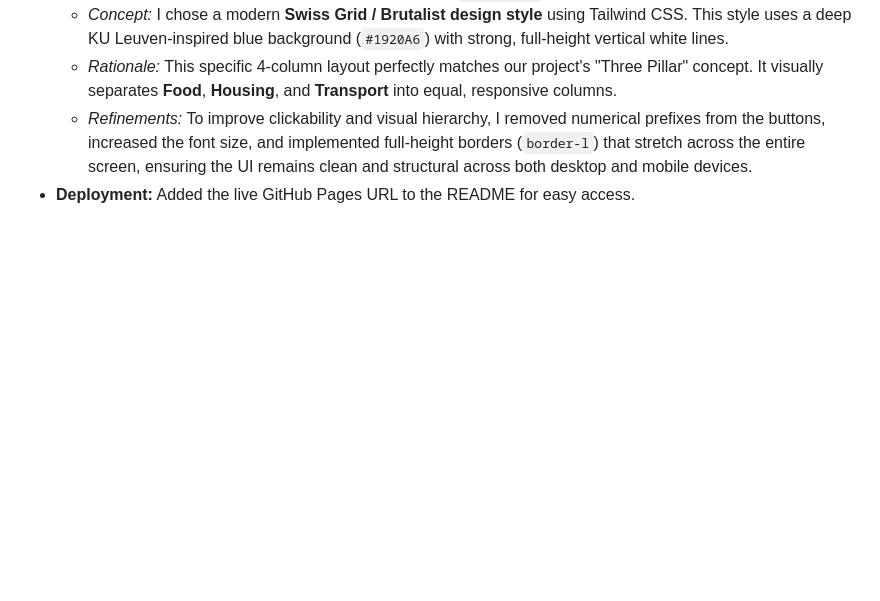
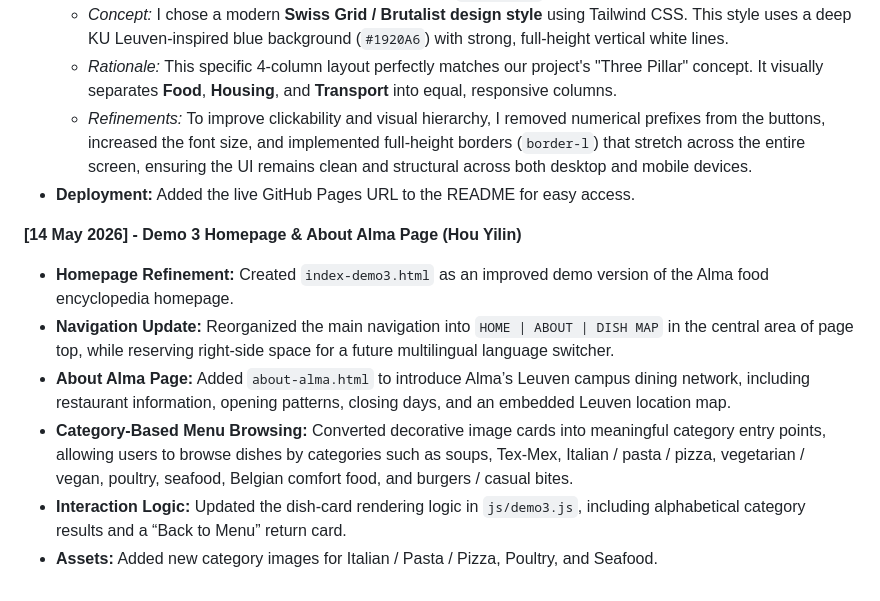
Before and after one commit to KULeuven-WebInfoSys-LeuvenLife-2026/leuvenlife-web, a Markdown page: README.md, the part around the change. GitHub-like rendering; blank space fills up the shorter version.

```diff
--- a/README.md
+++ b/README.md
@@ -131,3 +131,12 @@ As the core architect for the Food module, I engineered the end-to-end data pipe
     * *Rationale:* This specific 4-column layout perfectly matches our project's "Three Pillar" concept. It visually separates **Food**, **Housing**, and **Transport** into equal, responsive columns.
     * *Refinements:* To improve clickability and visual hierarchy, I removed numerical prefixes from the buttons, increased the font size, and implemented full-height borders (`border-l`) that stretch across the entire screen, ensuring the UI remains clean and structural across both desktop and mobile devices.
 * **Deployment:** Added the live GitHub Pages URL to the README for easy access.
+
+**[14 May 2026] - Demo 3 Homepage & About Alma Page (Hou Yilin)**
+
+* **Homepage Refinement:** Created `index-demo3.html` as an improved demo version of the Alma food encyclopedia homepage.
+* **Navigation Update:** Reorganized the main navigation into `HOME | ABOUT | DISH MAP` in the central area of page top, while reserving right-side space for a future multilingual language switcher.
+* **About Alma Page:** Added `about-alma.html` to introduce Alma’s Leuven campus dining network, including restaurant information, opening patterns, closing days, and an embedded Leuven location map.
+* **Category-Based Menu Browsing:** Converted decorative image cards into meaningful category entry points, allowing users to browse dishes by categories such as soups, Tex-Mex, Italian / pasta / pizza, vegetarian / vegan, poultry, seafood, Belgian comfort food, and burgers / casual bites.
+* **Interaction Logic:** Updated the dish-card rendering logic in `js/demo3.js`, including alphabetical category results and a “Back to Menu” return card.
+* **Assets:** Added new category images for Italian / Pasta / Pizza, Poultry, and Seafood.
```
